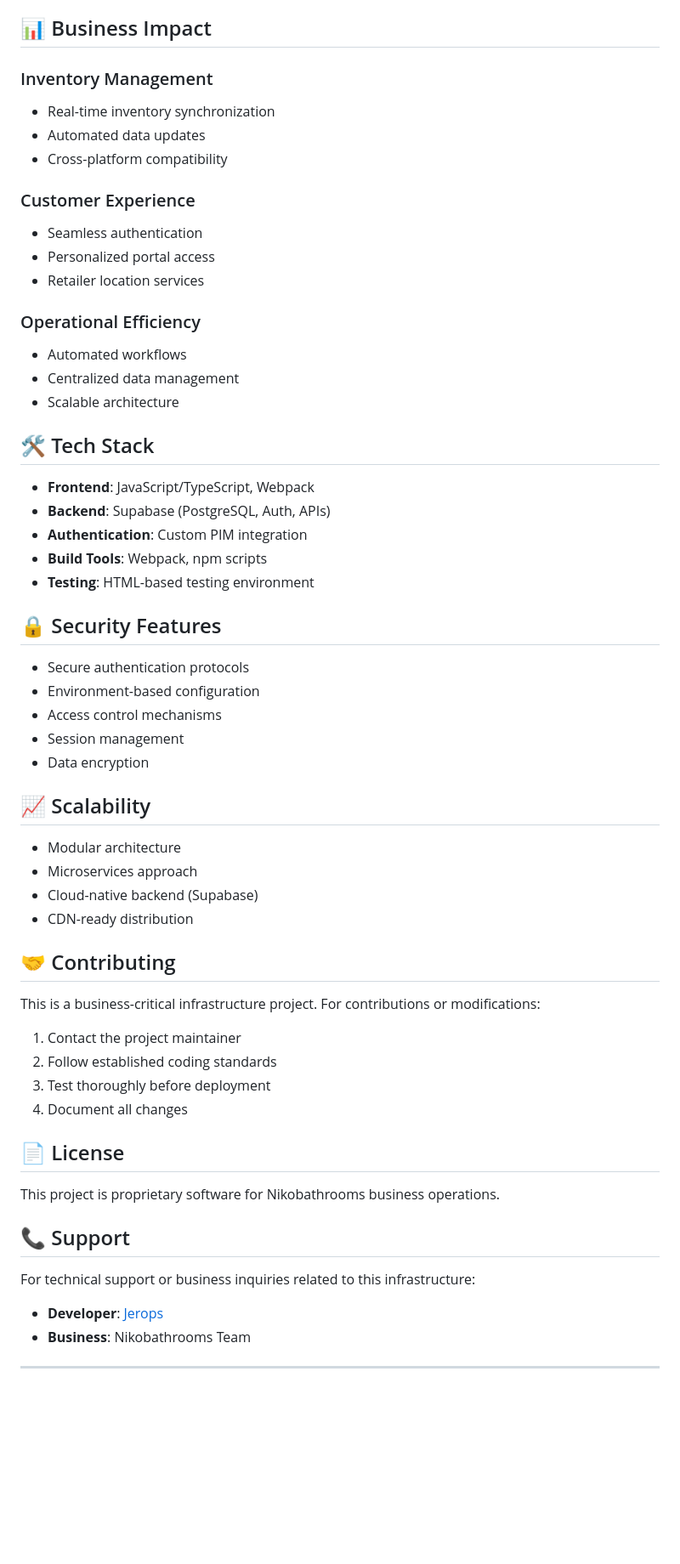
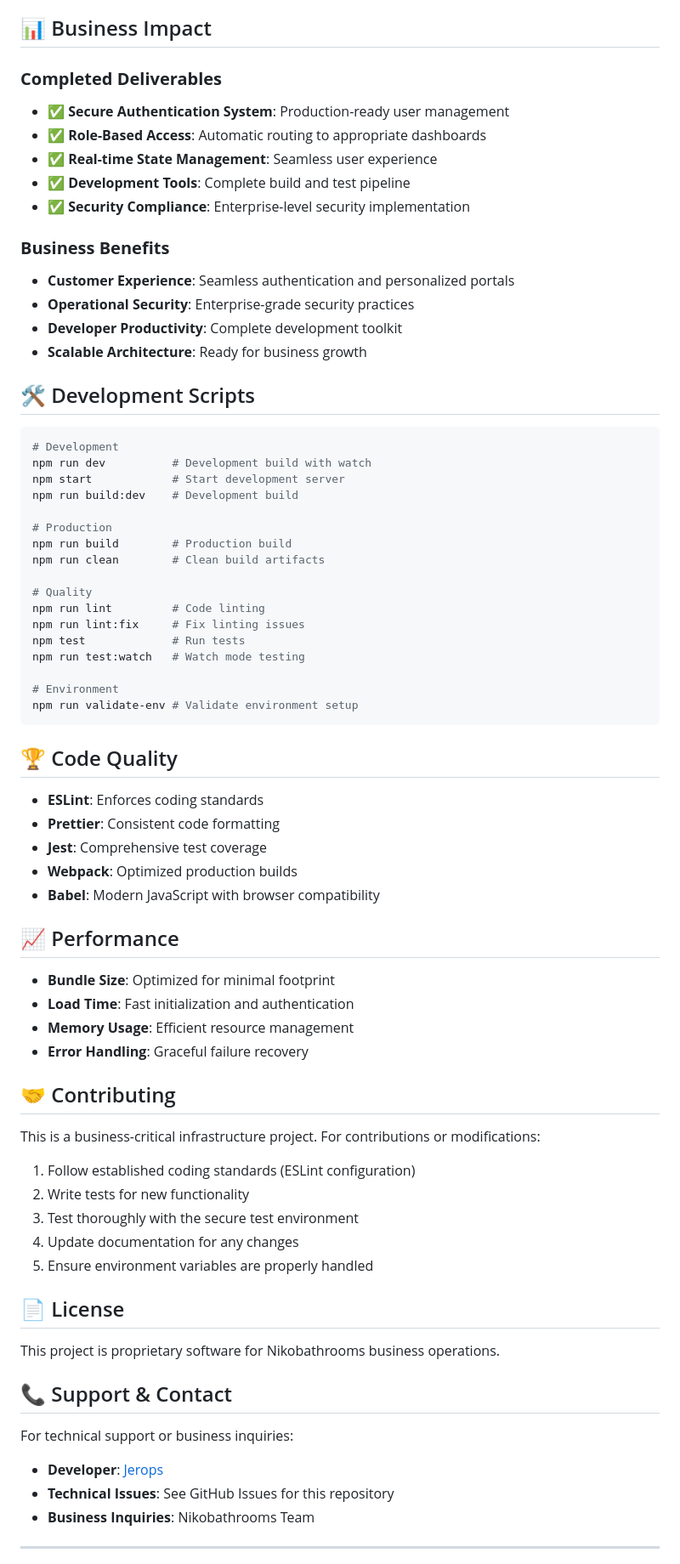
Before and after one commit to jerops/nikobathrooms, a Markdown page: README.md, the part around the change printed below. Shown: that part at 85% size. GitHub-like rendering; blank space fills up the shorter version.

Commit message:
📚 Update main README with complete setup instructions and security status

````diff
--- a/README.md
+++ b/README.md
@@ -93,63 +149,77 @@ This infrastructure works in conjunction with other Nikobathrooms projects:
 
 ## 📊 Business Impact
 
-### Inventory Management
-- Real-time inventory synchronization
-- Automated data updates
-- Cross-platform compatibility
+### **Completed Deliverables**
+- ✅ **Secure Authentication System**: Production-ready user management
+- ✅ **Role-Based Access**: Automatic routing to appropriate dashboards
+- ✅ **Real-time State Management**: Seamless user experience
+- ✅ **Development Tools**: Complete build and test pipeline
+- ✅ **Security Compliance**: Enterprise-level security implementation
 
-### Customer Experience
-- Seamless authentication
-- Personalized portal access
-- Retailer location services
+### **Business Benefits**
+- **Customer Experience**: Seamless authentication and personalized portals
+- **Operational Security**: Enterprise-grade security practices
+- **Developer Productivity**: Complete development toolkit
+- **Scalable Architecture**: Ready for business growth
 
-### Operational Efficiency
-- Automated workflows
-- Centralized data management
-- Scalable architecture
+## 🛠️ Development Scripts
 
-## 🛠️ Tech Stack
+```bash
+# Development
+npm run dev          # Development build with watch
+npm start            # Start development server
+npm run build:dev    # Development build
 
-- **Frontend**: JavaScript/TypeScript, Webpack
-- **Backend**: Supabase (PostgreSQL, Auth, APIs)
-- **Authentication**: Custom PIM integration
-- **Build Tools**: Webpack, npm scripts
-- **Testing**: HTML-based testing environment
+# Production
+npm run build        # Production build
+npm run clean        # Clean build artifacts
 
-## 🔒 Security Features
+# Quality
+npm run lint         # Code linting
+npm run lint:fix     # Fix linting issues
+npm test             # Run tests
+npm run test:watch   # Watch mode testing
 
-- Secure authentication protocols
-- Environment-based configuration
-- Access control mechanisms
-- Session management
-- Data encryption
+# Environment
+npm run validate-env # Validate environment setup
+```
 
-## 📈 Scalability
+## 🏆 Code Quality
 
-- Modular architecture
-- Microservices approach
-- Cloud-native backend (Supabase)
-- CDN-ready distribution
+- **ESLint**: Enforces coding standards
+- **Prettier**: Consistent code formatting
+- **Jest**: Comprehensive test coverage
+- **Webpack**: Optimized production builds
+- **Babel**: Modern JavaScript with browser compatibility
+
+## 📈 Performance
+
+- **Bundle Size**: Optimized for minimal footprint
+- **Load Time**: Fast initialization and authentication
+- **Memory Usage**: Efficient resource management
+- **Error Handling**: Graceful failure recovery
 
 ## 🤝 Contributing
 
 This is a business-critical infrastructure project. For contributions or modifications:
 
-1. Contact the project maintainer
-2. Follow established coding standards
-3. Test thoroughly before deployment
-4. Document all changes
+1. Follow established coding standards (ESLint configuration)
+2. Write tests for new functionality
+3. Test thoroughly with the secure test environment
+4. Update documentation for any changes
+5. Ensure environment variables are properly handled
 
 ## 📄 License
 
 This project is proprietary software for Nikobathrooms business operations.
 
-## 📞 Support
+## 📞 Support & Contact
 
-For technical support or business inquiries related to this infrastructure:
+For technical support or business inquiries:
 
 - **Developer**: [Jerops](https://github.com/jerops)
-- **Business**: Nikobathrooms Team
+- **Technical Issues**: See GitHub Issues for this repository
+- **Business Inquiries**: Nikobathrooms Team
 
 ---
 
````
Also changed, not shown: other parts of README.md (+114 -53 lines).
